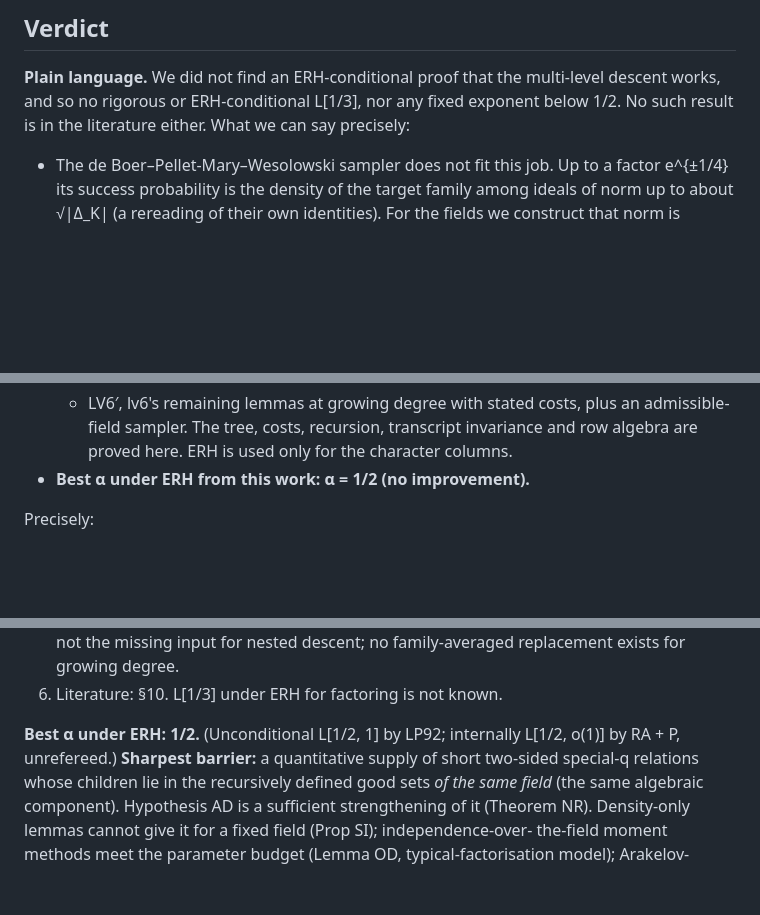
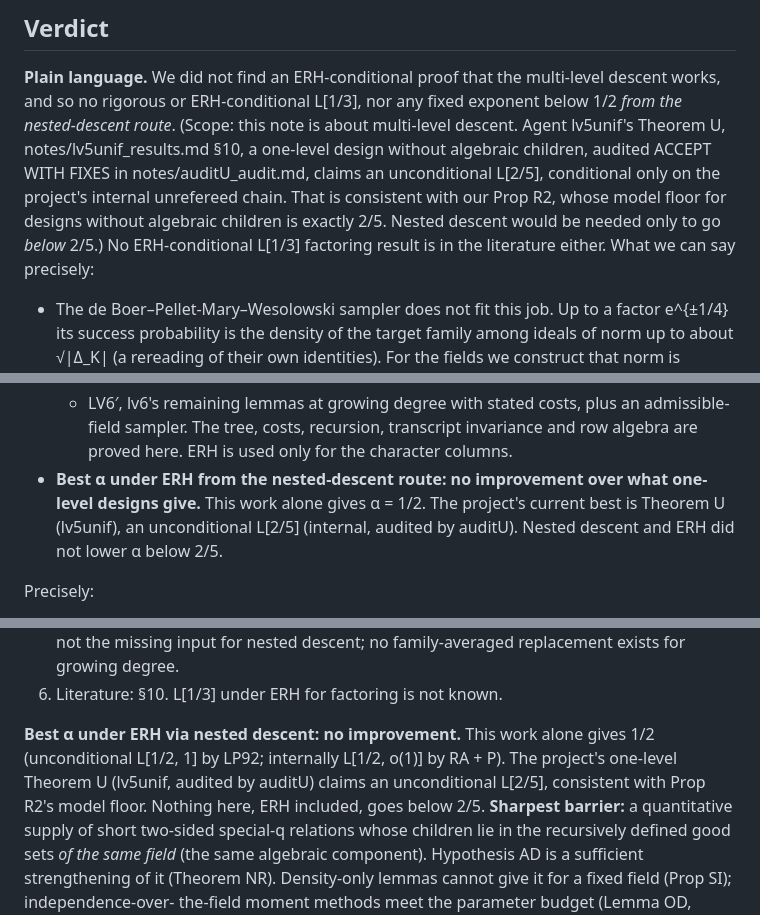
Before and after one commit to kasper0406/factoring-connection, a Markdown page: notes/nested_results.md, 3 parts joined by grey strips. Rendered like a GitHub page; blank space fills up the shorter version.

Commit message:
nested: scope verdict to the nested-descent route; cross-reference lv5unif Theorem U (L[2/5]) and auditU
Co-Authored-By: Claude Opus 5.5 <noreply@anthropic.com>

```diff
--- a/notes/nested_results.md
+++ b/notes/nested_results.md
@@ -20,7 +20,12 @@ sources; dBPW (arXiv 2512.01588v2) was read in the original (Thms 1.1, 6.4, 7.1
 ## Verdict
 
 **Plain language.** We did not find an ERH-conditional proof that the multi-level descent works, and so no rigorous
-or ERH-conditional L[1/3], nor any fixed exponent below 1/2. No such result is in the literature either. What we
+or ERH-conditional L[1/3], nor any fixed exponent below 1/2 *from the nested-descent route*. (Scope: this note is
+about multi-level descent. Agent lv5unif's Theorem U, notes/lv5unif_results.md §10, a one-level design without
+algebraic children, audited ACCEPT WITH FIXES in notes/auditU_audit.md, claims an unconditional L[2/5], conditional
+only on the project's internal unrefereed chain. That is consistent with our Prop R2, whose model floor for designs
+without algebraic children is exactly 2/5. Nested descent would be needed only to go *below* 2/5.) No ERH-conditional
+L[1/3] factoring result is in the literature either. What we
 can say precisely:
 - The de Boer–Pellet-Mary–Wesolowski sampler does not fit this job. Up to a factor e^{±1/4} its success
   probability is the density of the target family among ideals of norm up to about √|Δ_K| (a rereading of their own
@@ -41,7 +46,9 @@ can say precisely:
   - LV6′, lv6's remaining lemmas at growing degree with stated costs, plus an admissible-field sampler.
   The tree, costs, recursion, transcript invariance and row algebra are proved here. ERH is used only for the
   character columns.
-- **Best α under ERH from this work: α = 1/2 (no improvement).**
+- **Best α under ERH from the nested-descent route: no improvement over what one-level designs give.** This work alone
+  gives α = 1/2. The project's current best is Theorem U (lv5unif), an unconditional L[2/5] (internal, audited by
+  auditU). Nested descent and ERH did not lower α below 2/5.
 
 Precisely:
 1. **dBPW extracted (§1).**
@@ -676,7 +683,9 @@ factor 1.25); independent field A′ for rational children. 145 s total.
    nested descent; no family-averaged replacement exists for growing degree.
 6. Literature: §10. L[1/3] under ERH for factoring is not known.
 
-**Best α under ERH: 1/2.** (Unconditional L[1/2, 1] by LP92; internally L[1/2, o(1)] by RA + P, unrefereed.)
+**Best α under ERH via nested descent: no improvement.** This work alone gives 1/2 (unconditional L[1/2, 1] by LP92;
+internally L[1/2, o(1)] by RA + P). The project's one-level Theorem U (lv5unif, audited by auditU) claims an
+unconditional L[2/5], consistent with Prop R2's model floor. Nothing here, ERH included, goes below 2/5.
 **Sharpest barrier:** a quantitative supply of short two-sided special-q relations whose children lie in the
 recursively defined good sets *of the same field* (the same algebraic component). Hypothesis AD is a sufficient
 strengthening of it (Theorem NR). Density-only lemmas cannot give it for a fixed field (Prop SI); independence-over-
```
Also changed, not shown: other parts of notes/nested_results.md (+1 -1 lines).
